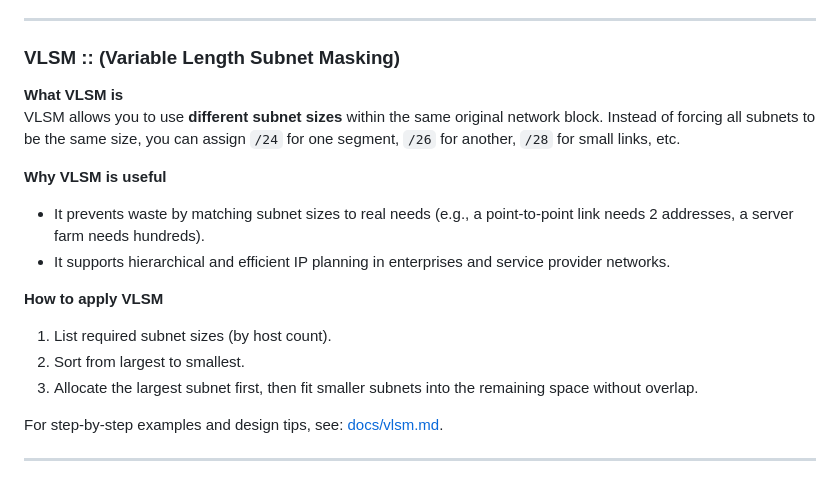
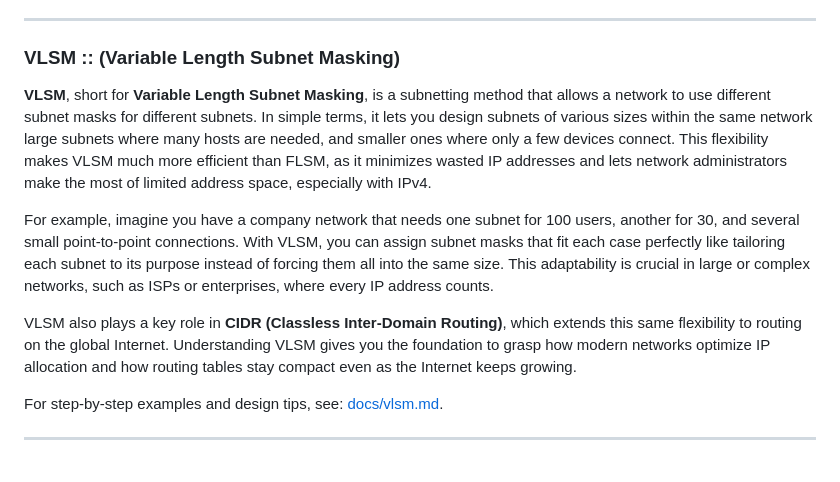
Before and after one commit to xidruk/computer-networking, a Markdown page: readme.md, the part around the change. Rendered like a GitHub page.

Commit message:
C@mputer Networks

```diff
--- a/readme.md
+++ b/readme.md
@@ -580,17 +580,11 @@ For a deeper look at how FLSM works with clear examples, visit:  [Fixed Length S
 
 ### VLSM :: (Variable Length Subnet Masking)
 
-**What VLSM is**
-VLSM allows you to use **different subnet sizes** within the same original network block. Instead of forcing all subnets to be the same size, you can assign `/24` for one segment, `/26` for another, `/28` for small links, etc.
+**VLSM**, short for **Variable Length Subnet Masking**, is a subnetting method that allows a network to use different subnet masks for different subnets. In simple terms, it lets you design subnets of various sizes within the same network  large subnets where many hosts are needed, and smaller ones where only a few devices connect. This flexibility makes VLSM much more efficient than FLSM, as it minimizes wasted IP addresses and lets network administrators make the most of limited address space, especially with IPv4.
 
-**Why VLSM is useful**
-- It prevents waste by matching subnet sizes to real needs (e.g., a point-to-point link needs 2 addresses, a server farm needs hundreds).
-- It supports hierarchical and efficient IP planning in enterprises and service provider networks.
+For example, imagine you have a company network that needs one subnet for 100 users, another for 30, and several small point-to-point connections. With VLSM, you can assign subnet masks that fit each case perfectly  like tailoring each subnet to its purpose instead of forcing them all into the same size. This adaptability is crucial in large or complex networks, such as ISPs or enterprises, where every IP address counts.
 
-**How to apply VLSM**
-1. List required subnet sizes (by host count).
-2. Sort from largest to smallest.
-3. Allocate the largest subnet first, then fit smaller subnets into the remaining space without overlap.
+VLSM also plays a key role in **CIDR (Classless Inter-Domain Routing)**, which extends this same flexibility to routing on the global Internet. Understanding VLSM gives you the foundation to grasp how modern networks optimize IP allocation and how routing tables stay compact even as the Internet keeps growing.
 
 For step-by-step examples and design tips, see: [docs/vlsm.md](docs/vlsm.md).
 
```
